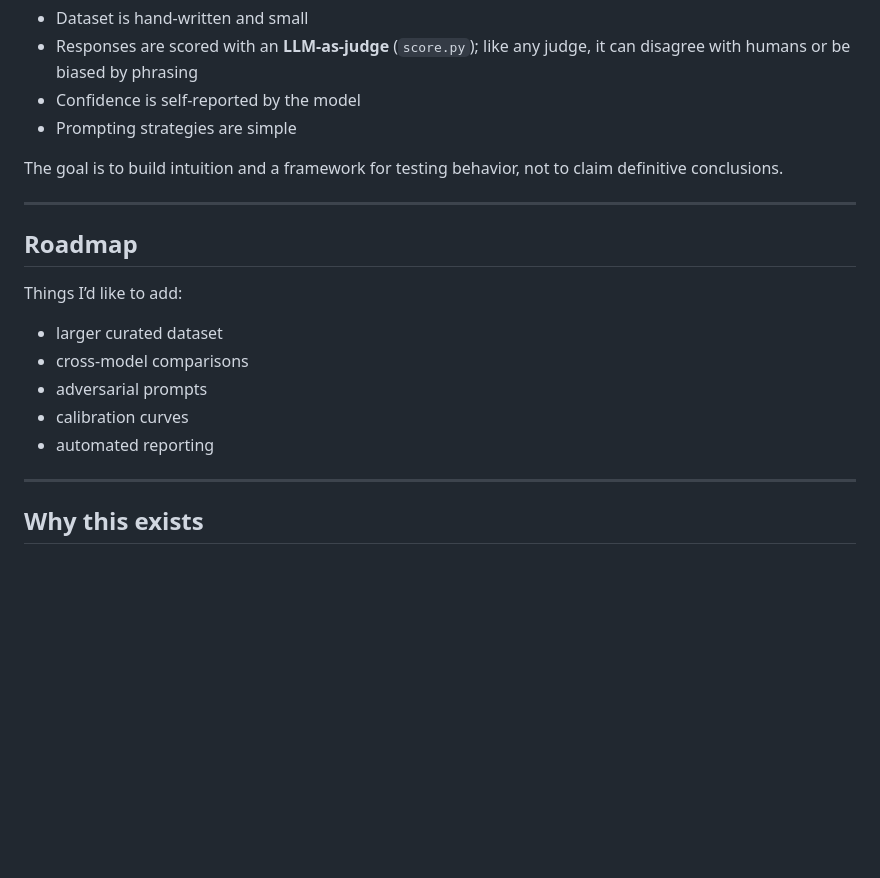
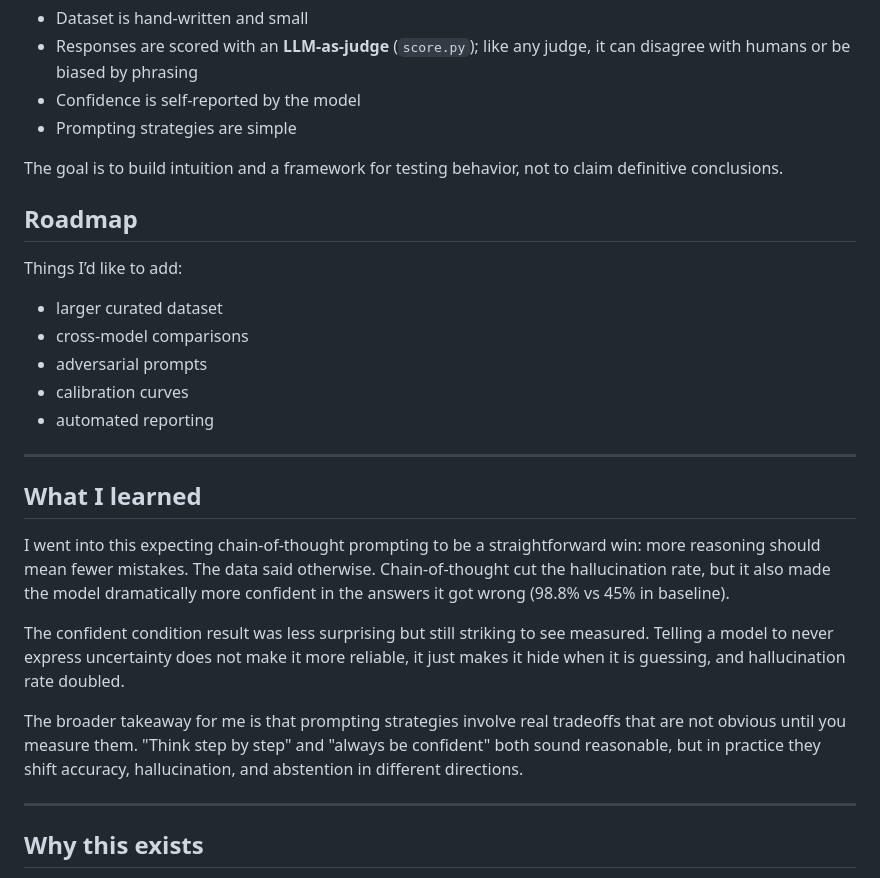
Before and after one commit to loxhness/llm-hallucination-eval, a Markdown page: README.md, the part around one of its changes. Drawn GitHub-style; blank space fills up the shorter version.

```diff
--- a/README.md
+++ b/README.md
@@ -156,8 +159,6 @@ This is a small exploratory experiment, not a formal benchmark.
 
 The goal is to build intuition and a framework for testing behavior, not to claim definitive conclusions.
 
----
-
 ## Roadmap
 
 Things I’d like to add:
@@ -170,6 +171,16 @@ Things I’d like to add:
 
 ---
 
+## What I learned
+
+I went into this expecting chain-of-thought prompting to be a straightforward win: more reasoning should mean fewer mistakes. The data said otherwise. Chain-of-thought cut the hallucination rate, but it also made the model dramatically more confident in the answers it got wrong (98.8% vs 45% in baseline).
+
+The confident condition result was less surprising but still striking to see measured. Telling a model to never express uncertainty does not make it more reliable, it just makes it hide when it is guessing, and hallucination rate doubled.
+
+The broader takeaway for me is that prompting strategies involve real tradeoffs that are not obvious until you measure them. "Think step by step" and "always be confident" both sound reasonable, but in practice they shift accuracy, hallucination, and abstention in different directions.
+
+---
+
 ## Why this exists
 
 This project came from wanting to understand model reliability instead of just building with models. I’m interested in AI safety, failure modes, and how we measure trust in these systems. This is a first step toward building tools that make those questions testable.
```
Also changed, not shown: other parts of README.md (+8 -5 lines).
